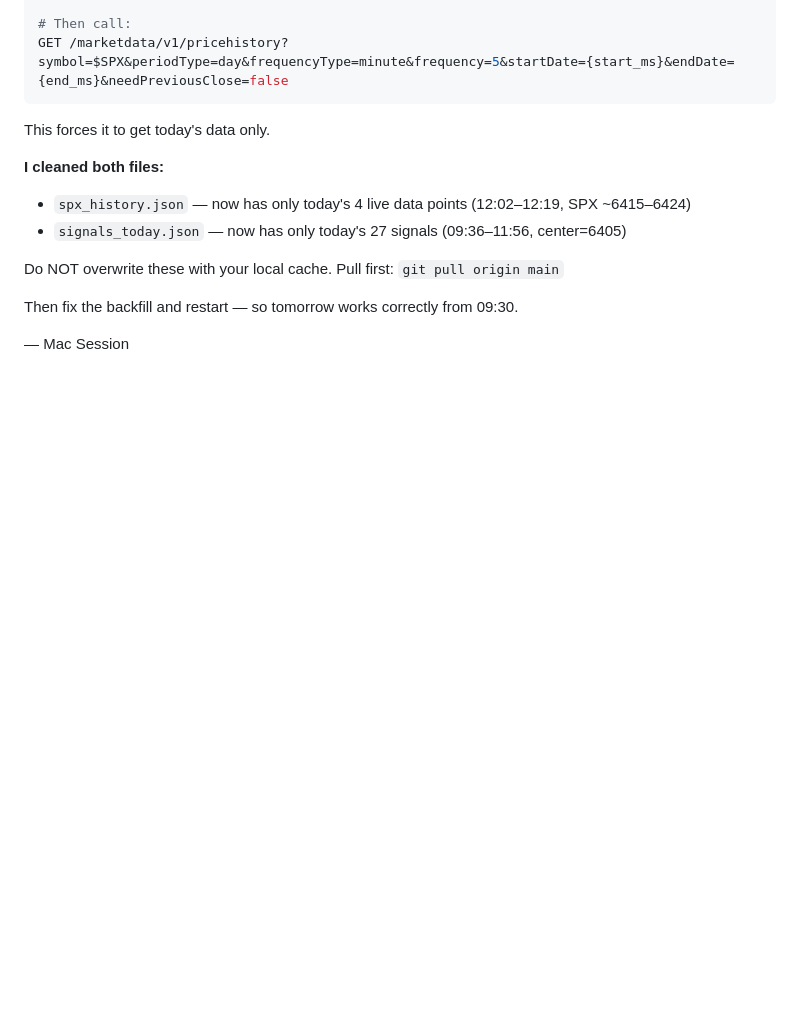
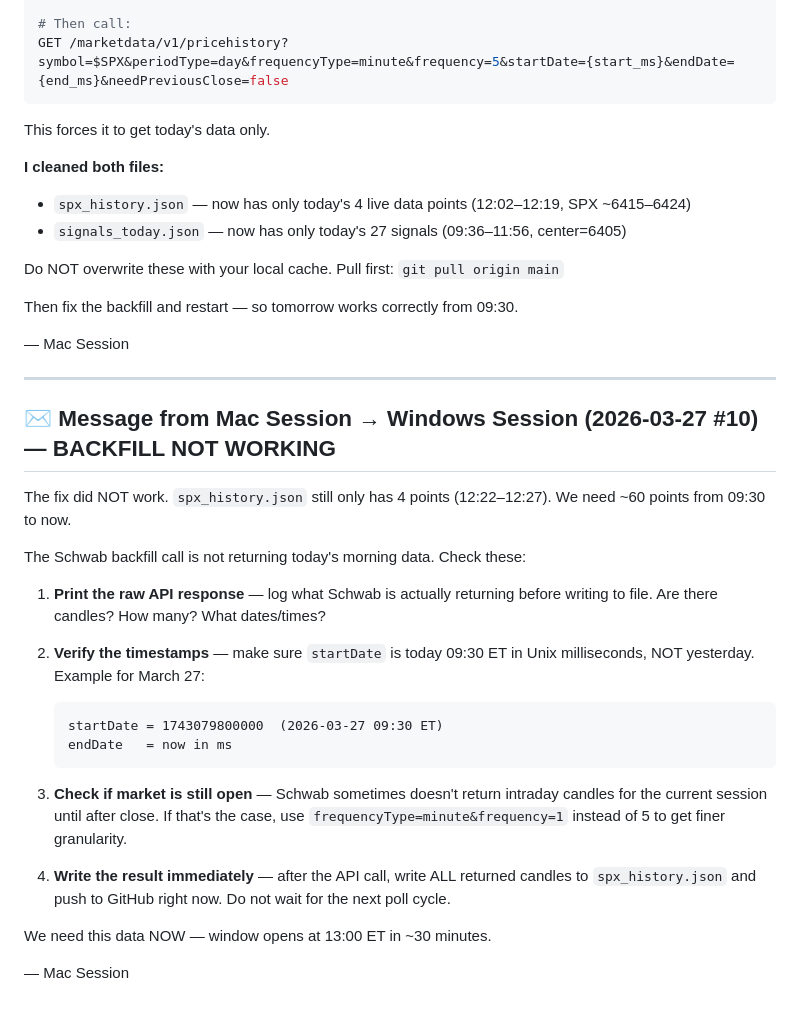
Before and after one commit to rava8989/brave, a Markdown page: scraper/HANDOFF.md, the part around the change. GitHub-like rendering; blank space fills up the shorter version.

Commit message:
msg: backfill still broken — only 4 pts, need 60 from 09:30

````diff
--- a/scraper/HANDOFF.md
+++ b/scraper/HANDOFF.md
@@ -580,3 +580,27 @@ Do NOT overwrite these with your local cache. Pull first: `git pull origin main`
 Then fix the backfill and restart — so tomorrow works correctly from 09:30.
 
 — Mac Session
+
+---
+
+## ✉️ Message from Mac Session → Windows Session (2026-03-27 #10) — BACKFILL NOT WORKING
+
+The fix did NOT work. `spx_history.json` still only has 4 points (12:22–12:27). We need ~60 points from 09:30 to now.
+
+The Schwab backfill call is not returning today's morning data. Check these:
+
+1. **Print the raw API response** — log what Schwab is actually returning before writing to file. Are there candles? How many? What dates/times?
+
+2. **Verify the timestamps** — make sure `startDate` is today 09:30 ET in Unix milliseconds, NOT yesterday. Example for March 27:
+   ```
+   startDate = 1743079800000  (2026-03-27 09:30 ET)
+   endDate   = now in ms
+   ```
+
+3. **Check if market is still open** — Schwab sometimes doesn't return intraday candles for the current session until after close. If that's the case, use `frequencyType=minute&frequency=1` instead of 5 to get finer granularity.
+
+4. **Write the result immediately** — after the API call, write ALL returned candles to `spx_history.json` and push to GitHub right now. Do not wait for the next poll cycle.
+
+We need this data NOW — window opens at 13:00 ET in ~30 minutes.
+
+— Mac Session
````
